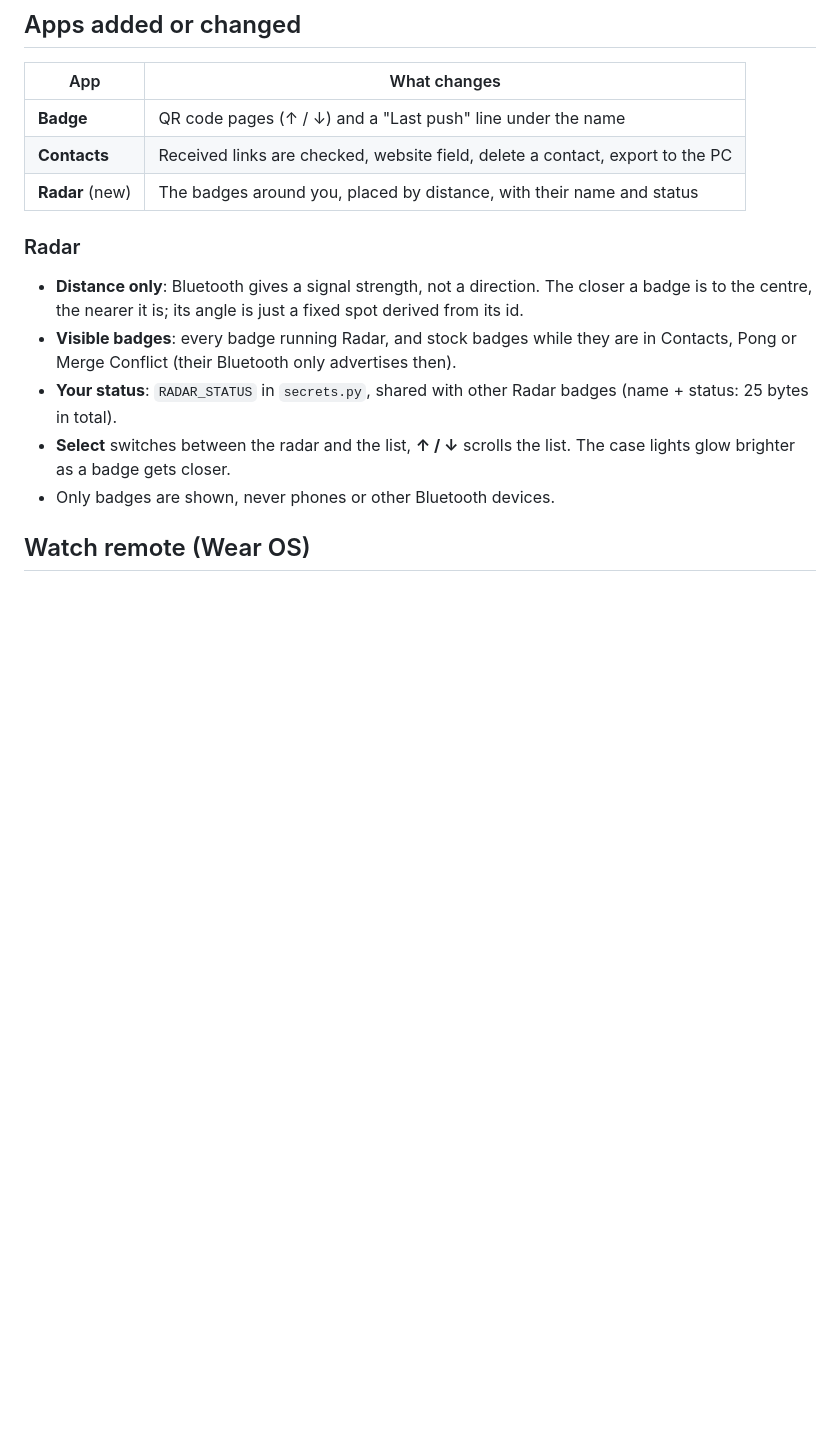
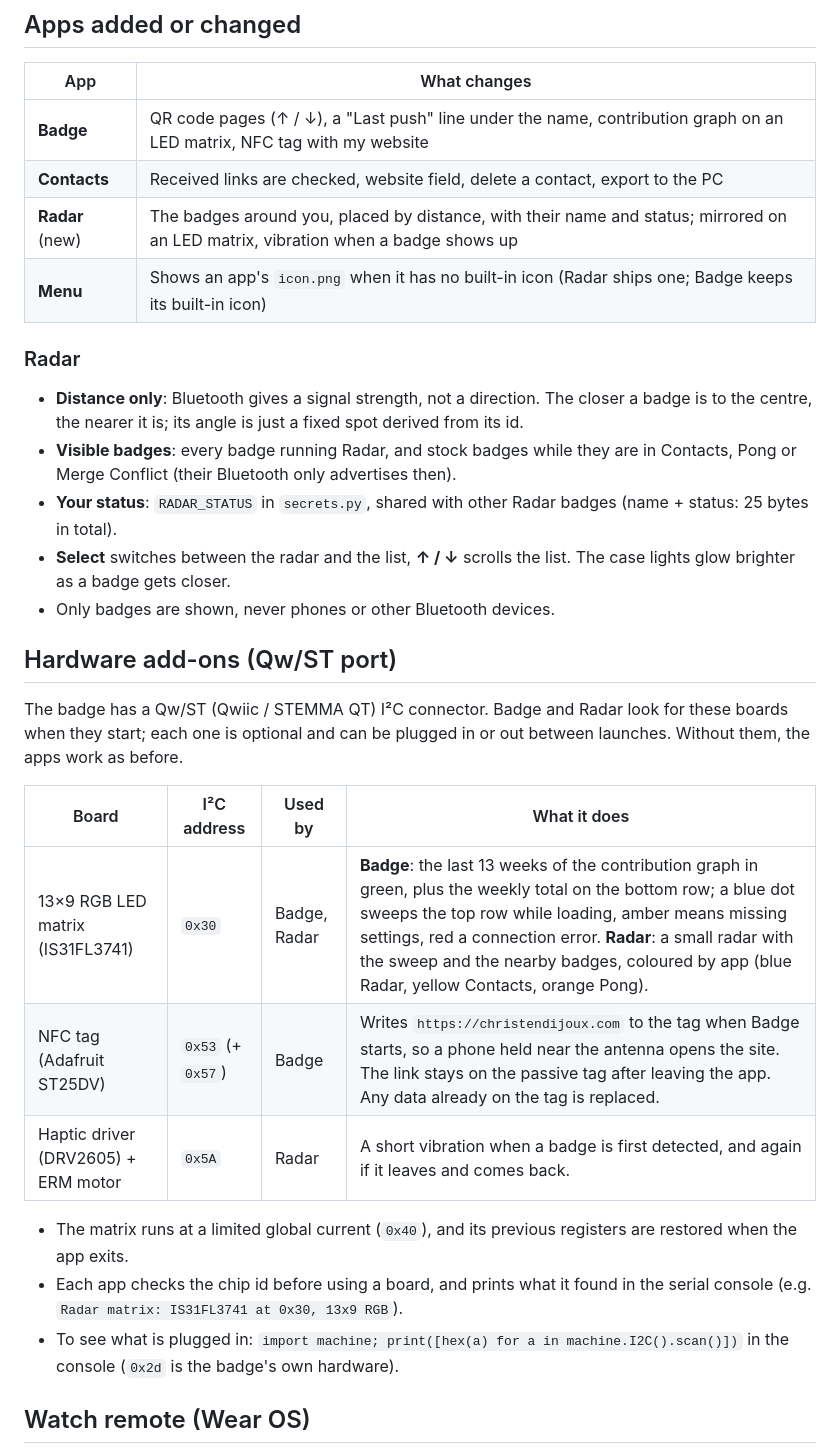
Before and after one commit to Akiyo974/badger, a Markdown page: README.md, the part around the change. GitHub-like rendering; blank space fills up the shorter version.

```diff
--- a/README.md
+++ b/README.md
@@ -79,9 +79,10 @@ To try a pull request: `git checkout <branch>` then `./tools/deploy.ps1`.
 
 | App | What changes |
 |---|---|
-| **Badge** | QR code pages (↑ / ↓) and a "Last push" line under the name |
+| **Badge** | QR code pages (↑ / ↓), a "Last push" line under the name, contribution graph on an LED matrix, NFC tag with my website |
 | **Contacts** | Received links are checked, website field, delete a contact, export to the PC |
-| **Radar** (new) | The badges around you, placed by distance, with their name and status |
+| **Radar** (new) | The badges around you, placed by distance, with their name and status; mirrored on an LED matrix, vibration when a badge shows up |
+| **Menu** | Shows an app's `icon.png` when it has no built-in icon (Radar ships one; Badge keeps its built-in icon) |
 
 ### Radar
 
@@ -90,6 +91,20 @@ To try a pull request: `git checkout <branch>` then `./tools/deploy.ps1`.
 - **Your status**: `RADAR_STATUS` in `secrets.py`, shared with other Radar badges (name + status: 25 bytes in total).
 - **Select** switches between the radar and the list, **↑ / ↓** scrolls the list. The case lights glow brighter as a badge gets closer.
 - Only badges are shown, never phones or other Bluetooth devices.
+
+## Hardware add-ons (Qw/ST port)
+
+The badge has a Qw/ST (Qwiic / STEMMA QT) I²C connector. Badge and Radar look for these boards when they start; each one is optional and can be plugged in or out between launches. Without them, the apps work as before.
+
+| Board | I²C address | Used by | What it does |
+|---|---|---|---|
+| 13×9 RGB LED matrix (IS31FL3741) | `0x30` | Badge, Radar | **Badge**: the last 13 weeks of the contribution graph in green, plus the weekly total on the bottom row; a blue dot sweeps the top row while loading, amber means missing settings, red a connection error. **Radar**: a small radar with the sweep and the nearby badges, coloured by app (blue Radar, yellow Contacts, orange Pong). |
+| NFC tag (Adafruit ST25DV) | `0x53` (+ `0x57`) | Badge | Writes `https://christendijoux.com` to the tag when Badge starts, so a phone held near the antenna opens the site. The link stays on the passive tag after leaving the app. Any data already on the tag is replaced. |
+| Haptic driver (DRV2605) + ERM motor | `0x5A` | Radar | A short vibration when a badge is first detected, and again if it leaves and comes back. |
+
+- The matrix runs at a limited global current (`0x40`), and its previous registers are restored when the app exits.
+- Each app checks the chip id before using a board, and prints what it found in the serial console (e.g. `Radar matrix: IS31FL3741 at 0x30, 13x9 RGB`).
+- To see what is plugged in: `import machine; print([hex(a) for a in machine.I2C().scan()])` in the console (`0x2d` is the badge's own hardware).
 
 ## Watch remote (Wear OS)
 
```
Also changed, not shown: CHANGELOG.md (+2 -0 lines), docs/screenshots/menu.png, 7 other files.
